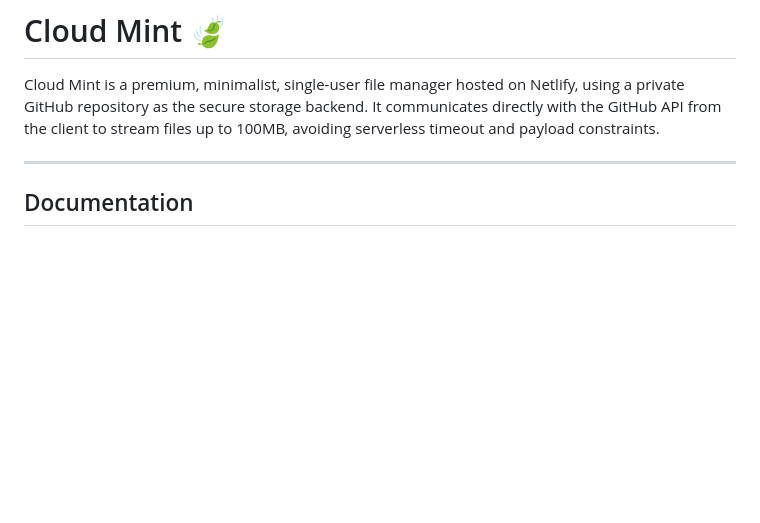
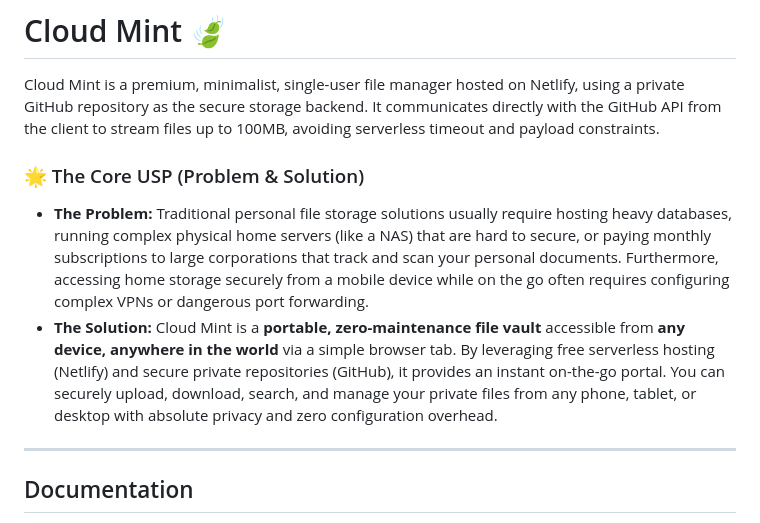
Before and after one commit to Prashantispacific/cloud-mint, a Markdown page: README.md, the part around the change. Drawn GitHub-style; blank space fills up the shorter version.

Commit message:
Highlight the portable file manager USP and cross-device access in README and guide

```diff
--- a/README.md
+++ b/README.md
@@ -1,6 +1,10 @@
 # Cloud Mint 🍃
 
 Cloud Mint is a premium, minimalist, single-user file manager hosted on Netlify, using a private GitHub repository as the secure storage backend. It communicates directly with the GitHub API from the client to stream files up to 100MB, avoiding serverless timeout and payload constraints.
+
+### 🌟 The Core USP (Problem & Solution)
+* **The Problem:** Traditional personal file storage solutions usually require hosting heavy databases, running complex physical home servers (like a NAS) that are hard to secure, or paying monthly subscriptions to large corporations that track and scan your personal documents. Furthermore, accessing home storage securely from a mobile device while on the go often requires configuring complex VPNs or dangerous port forwarding.
+* **The Solution:** Cloud Mint is a **portable, zero-maintenance file vault** accessible from **any device, anywhere in the world** via a simple browser tab. By leveraging free serverless hosting (Netlify) and secure private repositories (GitHub), it provides an instant on-the-go portal. You can securely upload, download, search, and manage your private files from any phone, tablet, or desktop with absolute privacy and zero configuration overhead.
 
 ---
 
```
Also changed, not shown: guide.md (+1 -0 lines).
